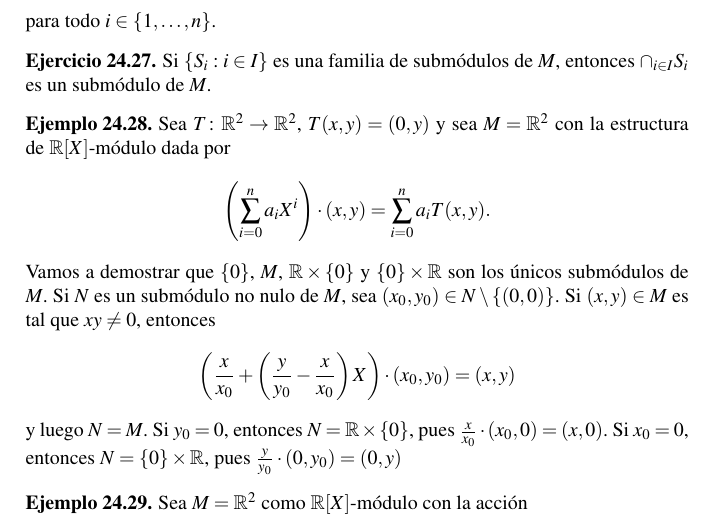
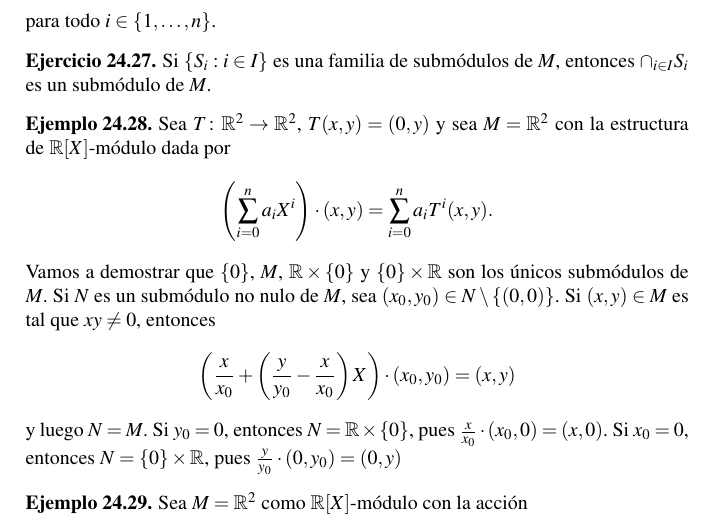
Before and after one commit to vendramin/estructuras, a LaTeX document (book.tex, which reads modules.tex): part of page 155 of 219, cut so that both start at the same text. Compiled offline with pdfLaTeX.

Commit message:
Fix typo

```diff
--- a/modules.tex
+++ b/modules.tex
@@ -322,7 +322,7 @@ Si $\{S_i:i\in I\}$ es una familia de submódulos de $M$, entonces $\cap_{i\in I
 \begin{example}
 Sea $T\colon\R^2\to\R^2$, $T(x,y)=(0,y)$ y sea $M=\R^2$ con la estructura de $\R[X]$-módulo dada por
 \[
-\left(\sum_{i=0}^n a_iX^i\right)\cdot (x,y)=\sum_{i=0}^n a_iT(x,y).
+\left(\sum_{i=0}^n a_iX^i\right)\cdot (x,y)=\sum_{i=0}^n a_iT^i(x,y).
 \]
 Vamos a demostrar que
 $\{0\}$, $M$, $\R\times\{0\}$ y $\{0\}\times\R$ son los únicos submódulos de $M$. Si $N$ es un submódulo no nulo de $M$, sea
```
